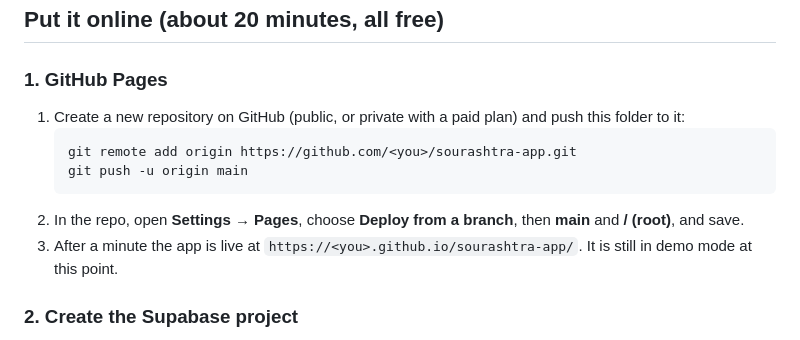
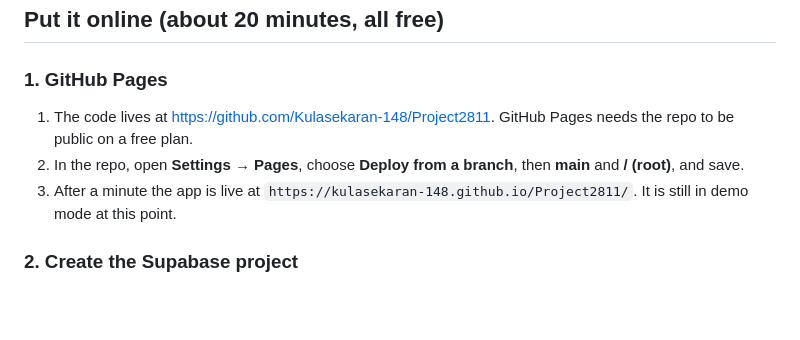
Before and after one commit to Kulasekaran-148/Project2811, a Markdown page: README.md, the part around the change. Rendered like a GitHub page; blank space fills up the shorter version.

Commit message:
README: point setup steps at the Project2811 repo
Co-Authored-By: Claude Opus 5.5 <noreply@anthropic.com>
Claude-Session: https://claude.ai/code/session_014GfzH8XVjybwbzwP1J1f8v

````diff
--- a/README.md
+++ b/README.md
@@ -16,13 +16,9 @@ python3 -m http.server 8000
 ## Put it online (about 20 minutes, all free)
 
 ### 1. GitHub Pages
-1. Create a new repository on GitHub (public, or private with a paid plan) and push this folder to it:
-   ```sh
-   git remote add origin https://github.com/<you>/sourashtra-app.git
-   git push -u origin main
-   ```
+1. The code lives at https://github.com/Kulasekaran-148/Project2811. GitHub Pages needs the repo to be public on a free plan.
 2. In the repo, open **Settings → Pages**, choose **Deploy from a branch**, then **main** and **/ (root)**, and save.
-3. After a minute the app is live at `https://<you>.github.io/sourashtra-app/`. It is still in demo mode at this point.
+3. After a minute the app is live at `https://kulasekaran-148.github.io/Project2811/`. It is still in demo mode at this point.
 
 ### 2. Create the Supabase project
 1. Sign up at supabase.com and create a new project. Pick the region closest to you, for example Mumbai.
````
